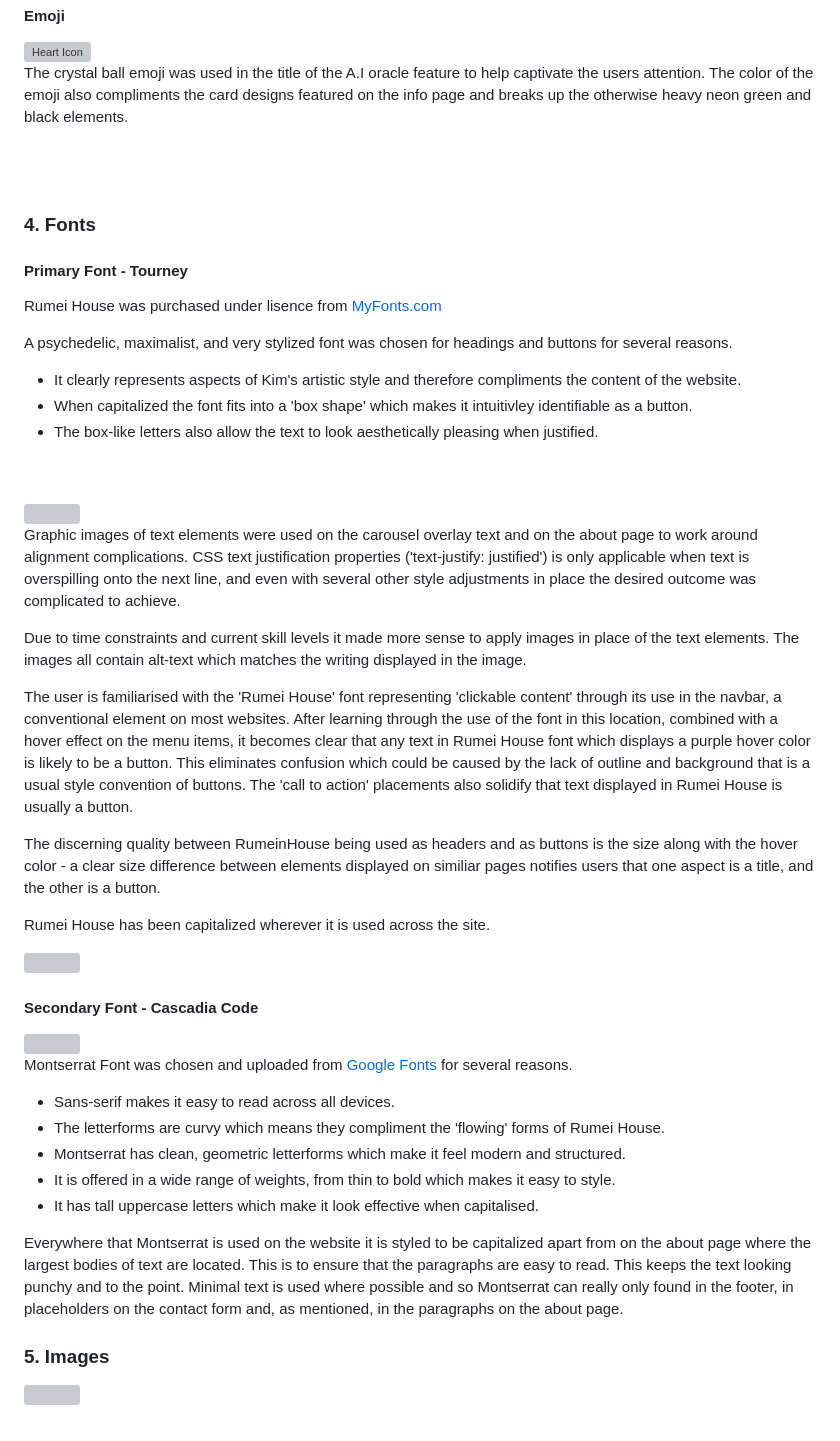
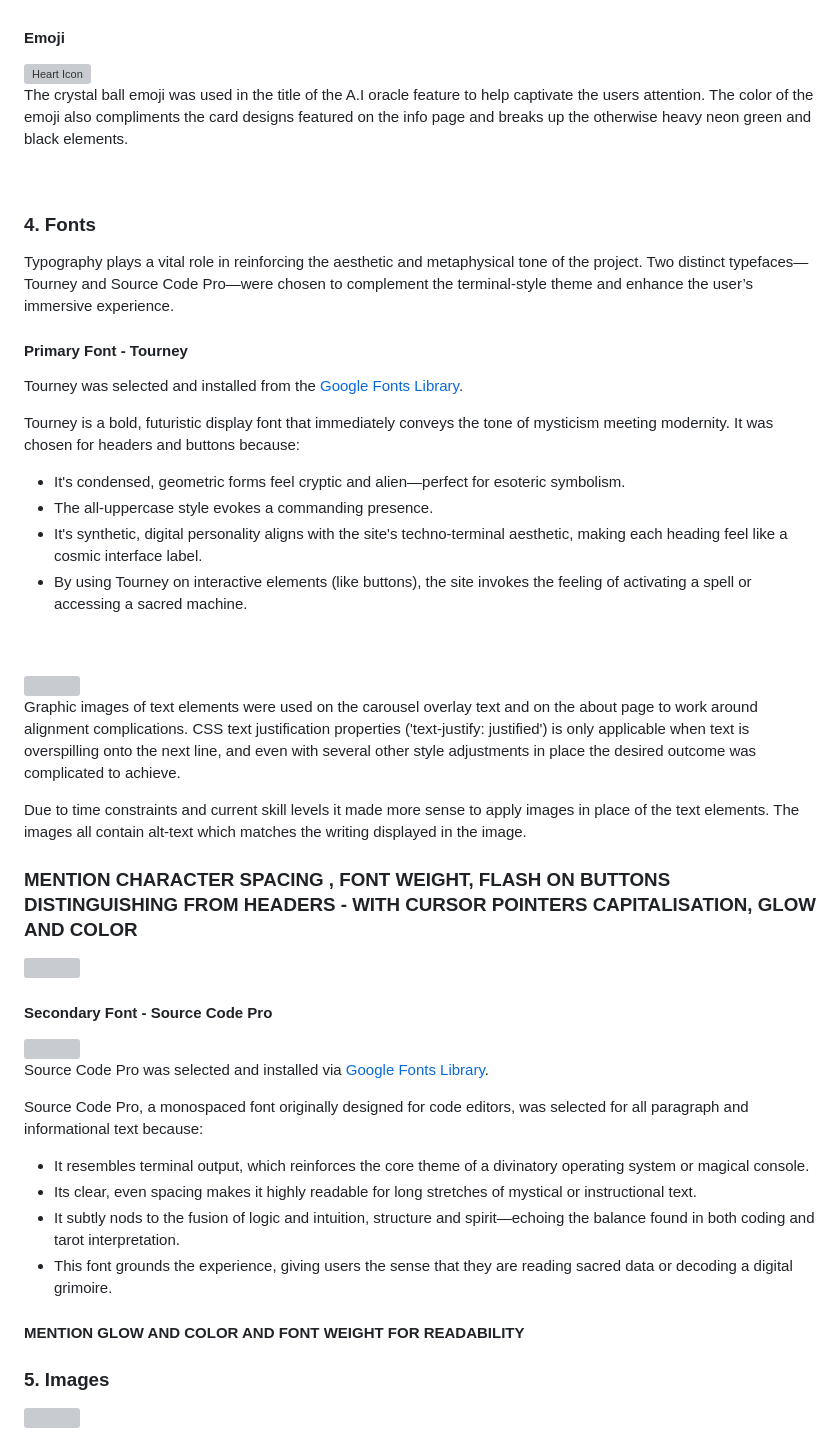
Before and after one commit to kimjev-webdev/webdevination, a Markdown page: README.md, the part around the change printed below. GitHub-like rendering; grey boxes are pictures that could not be loaded.

Commit message:
describe fonts'

```diff
--- a/README.md
+++ b/README.md
@@ -404,14 +403,18 @@ Font Awesome's styling utilities have aided the 'flashing' of the icon, achieved
 
 <h3 id="11"> 4. Fonts </h3>
 
+Typography plays a vital role in reinforcing the aesthetic and metaphysical tone of the project. Two distinct typefaces—Tourney and Source Code Pro—were chosen to complement the terminal-style theme and enhance the user’s immersive experience.
+
 #### Primary Font - Tourney
 
-Rumei House was purchased under lisence from [MyFonts.com](https://www.myfonts.com/collections/rumei-house-font-imoodev?srsltid=AfmBOorYh8r2v8qMe3nCv5gwRjpZThU-3WT1UXSih-AlNUYzToOGvVYH)
+Tourney was selected and installed from the [Google Fonts Library](https://fonts.google.com/specimen/Tourney).
 
-A psychedelic, maximalist, and very stylized font was chosen for headings and buttons for several reasons.
-* It clearly represents aspects of Kim's artistic style and therefore compliments the content of the website.
-* When capitalized the font fits into a 'box shape' which makes it intuitivley identifiable as a button.
-* The box-like letters also allow the text to look aesthetically pleasing when justified.
+Tourney is a bold, futuristic display font that immediately conveys the tone of mysticism meeting modernity. It was chosen for headers and buttons because:
+
+* It's condensed, geometric forms feel cryptic and alien—perfect for esoteric symbolism.
+* The all-uppercase style evokes a commanding presence.
+* It's synthetic, digital personality aligns with the site's techno-terminal aesthetic, making each heading feel like a cosmic interface label.
+* By using Tourney on interactive elements (like buttons), the site invokes the feeling of activating a spell or accessing a sacred machine.
 <br>
 <br>
 
@@ -421,26 +424,24 @@ Graphic images of text elements were used on the carousel overlay text and on th
 
 Due to time constraints and current skill levels it made more sense to apply images in place of the text elements. The images all contain alt-text which matches the writing displayed in the image.
 
-The user is familiarised with the 'Rumei House' font representing 'clickable content' through its use in the navbar, a conventional element on most websites. After learning through the use of the font in this location, combined with a hover effect on the menu items, it becomes clear that any text in Rumei House font which displays a purple hover color is likely to be a button. This eliminates confusion which could be caused by the lack of outline and background that is a usual style convention of buttons. The 'call to action' placements also solidify that text displayed in Rumei House is usually a button.
-
-The discerning quality between RumeinHouse being used as headers and as buttons is the size along with the hover color - a clear size difference between elements displayed on similiar pages notifies users that one aspect is a title, and the other is a button.
-
-Rumei House has been capitalized wherever it is used across the site.
+### MENTION CHARACTER SPACING , FONT WEIGHT, FLASH ON BUTTONS DISTINGUISHING FROM HEADERS - WITH CURSOR POINTERS CAPITALISATION, GLOW AND COLOR
 
 ![](assets/images/overlayps.webp)
 
-#### Secondary Font - Cascadia Code
+#### Secondary Font - Source Code Pro
 
 <img style="margin: 20px" align="right" width="400" height="auto" src="assets/images/montserratprev.webp">
 
-Montserrat Font was chosen and uploaded from [Google Fonts](https://fonts.google.com/specimen/Montserrat) for several reasons.
-* Sans-serif makes it easy to read across all devices.
-* The letterforms are curvy which means they compliment the 'flowing' forms of Rumei House.
-* Montserrat has clean, geometric letterforms which make it feel modern and structured.
-* It is offered in a wide range of weights, from thin to bold which makes it easy to style.
-* It has tall uppercase letters which make it look effective when capitalised.
+Source Code Pro was selected and installed via [Google Fonts Library](https://fonts.google.com/specimen/Source+Code+Pro?query=source+code).
 
-Everywhere that Montserrat is used on the website it is styled to be capitalized apart from on the about page where the largest bodies of text are located. This is to ensure that the paragraphs are easy to read.  This keeps the text looking punchy and to the point. Minimal text is used where possible and so Montserrat can really only found in the footer, in placeholders on the contact form and, as mentioned, in the paragraphs on the about page.
+Source Code Pro, a monospaced font originally designed for code editors, was selected for all paragraph and informational text because:
+
+* It resembles terminal output, which reinforces the core theme of a divinatory operating system or magical console.
+* Its clear, even spacing makes it highly readable for long stretches of mystical or instructional text.
+* It subtly nods to the fusion of logic and intuition, structure and spirit—echoing the balance found in both coding and tarot interpretation.
+* This font grounds the experience, giving users the sense that they are reading sacred data or decoding a digital grimoire.
+
+#### MENTION GLOW AND COLOR AND FONT WEIGHT FOR READABILITY
 
 <h3 id="12"> 5. Images </h3>
 
```
Also changed, not shown: other parts of README.md (+0 -1 lines).
